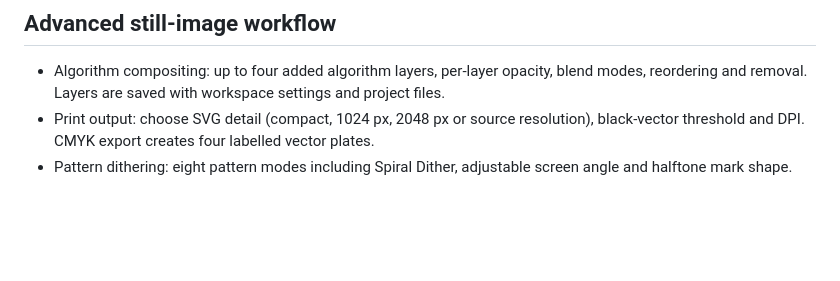
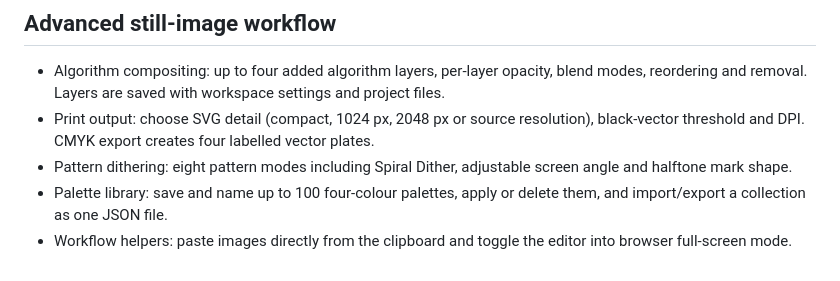
Before and after one commit to moroskinbiba-crypto/521252, a Markdown page: README.md, the part around the change. GitHub-like rendering; blank space fills up the shorter version.

Commit message:
docs: describe palette library and editor workflow helpers

```diff
--- a/README.md
+++ b/README.md
@@ -45,3 +45,5 @@ MIT. See [LICENSE](LICENSE).
 - Algorithm compositing: up to four added algorithm layers, per-layer opacity, blend modes, reordering and removal. Layers are saved with workspace settings and project files.
 - Print output: choose SVG detail (compact, 1024 px, 2048 px or source resolution), black-vector threshold and DPI. CMYK export creates four labelled vector plates.
 - Pattern dithering: eight pattern modes including Spiral Dither, adjustable screen angle and halftone mark shape.
+- Palette library: save and name up to 100 four-colour palettes, apply or delete them, and import/export a collection as one JSON file.
+- Workflow helpers: paste images directly from the clipboard and toggle the editor into browser full-screen mode.
```
